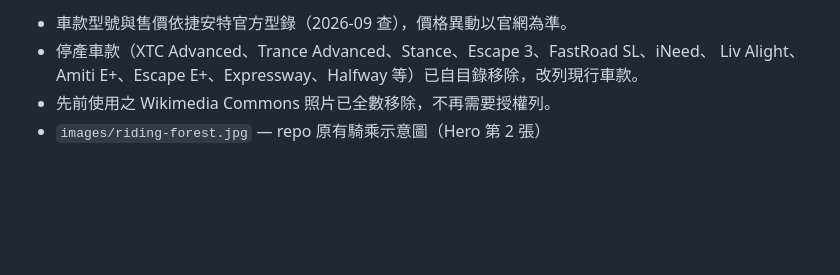
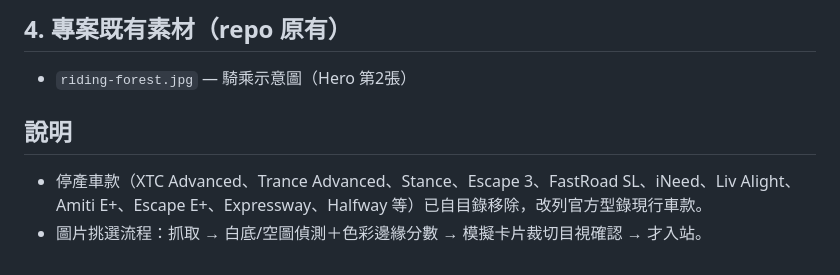
Before and after one commit to thumb2086/yichang-bike-shop, a Markdown page: IMAGE_CREDITS.md, the part around one of its changes. GitHub-like rendering; blank space fills up the shorter version.

```diff
--- a/IMAGE_CREDITS.md
+++ b/IMAGE_CREDITS.md
@@ -40,6 +52,7 @@
 
-- 車款型號與售價依捷安特官方型錄（2026-09 查），價格異動以官網為準。
-- 停產車款（XTC Advanced、Trance Advanced、Stance、Escape 3、FastRoad SL、iNeed、
-  Liv Alight、Amiti E+、Escape E+、Expressway、Halfway 等）已自目錄移除，改列現行車款。
-- 先前使用之 Wikimedia Commons 照片已全數移除，不再需要授權列。
-- `images/riding-forest.jpg` — repo 原有騎乘示意圖（Hero 第 2 張）
+## 4. 專案既有素材（repo 原有）
+- `riding-forest.jpg` — 騎乘示意圖（Hero 第2張）
+
+## 說明
+- 停產車款（XTC Advanced、Trance Advanced、Stance、Escape 3、FastRoad SL、iNeed、Liv Alight、Amiti E+、Escape E+、Expressway、Halfway 等）已自目錄移除，改列官方型錄現行車款。
+- 圖片挑選流程：抓取 → 白底/空圖偵測＋色彩邊緣分數 → 模擬卡片裁切目視確認 → 才入站。
```
Also changed, not shown: other parts of IMAGE_CREDITS.md (+43 -31 lines).
